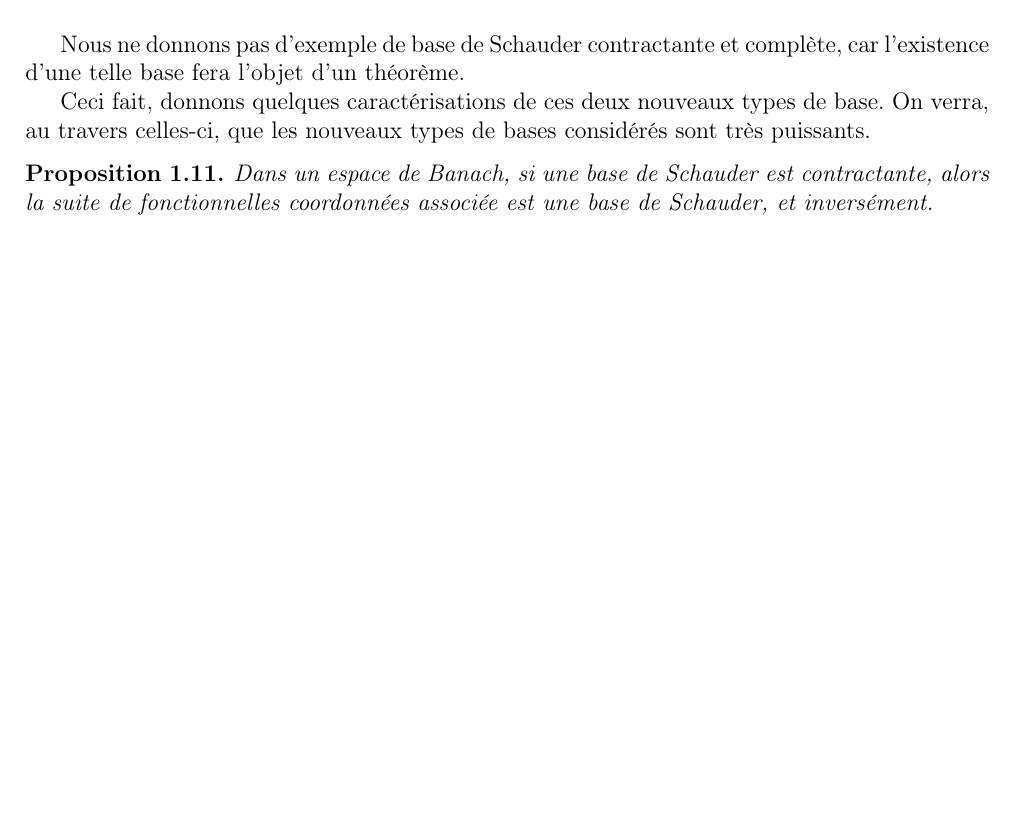
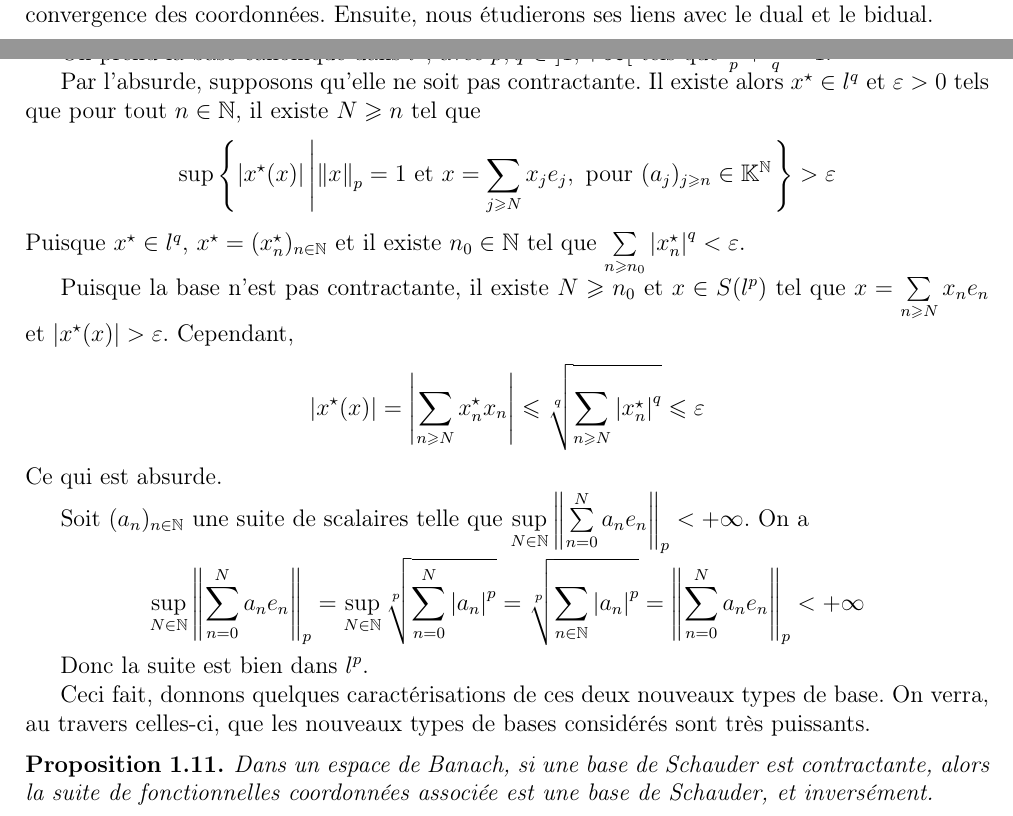
Before and after one commit to Spirou003/Memoire, a LaTeX document (schauder.tex, which reads schauder/basique.tex, schauder/reflexif.tex): part of page 7 of 12 before the commit and two parts of pages 1 and 8 of 12 after it, the two joined at a grey line, cut at the place of the change, the shorter picture padded with empty space. Compiled offline with LaTeX, dvips and Ghostscript; the source files are stored in an older character set and shown here as Unicode.

Commit message:
Ajout d'un exemple et d'une phrase

```diff
--- a/schauder/basique.tex
+++ b/schauder/basique.tex
@@ -32,7 +30,9 @@ x^{(n)} & = & ( & 1 & , & 1/2 & , & 1/3 & & ... & & ... & , & 1/n & , & 0 & , &
 
 On a bien que chaque $x^{(n)}$ appartient à $l^\infty$ et que $x^{(n)}\rightarrow x$. Cependant on n'a pas de convergence en coordonnées de la base algébrique choisie. En effet, $x$ est sa propre décomposition dans la base choisie, et quel que soit $n$, la décomposition de $x^{(n)}$ ne fait pas intervenir $x$.\newline
 
-On va donc définir un nouveau type de base pour lequel la convergence générale donne la convergence des coordonnées.
+On va donc définir un nouveau type de base pour lequel la convergence générale donne la convergence des coordonnées. Ensuite, nous étudierons ses liens avec le dual et le bidual.
+
+\section{Suite basique, base de Schauder, constante de base}
 
 \begin{Def}
 Soient $E$ un espace vectoriel normé et $(e_n)_{n\in\mathbb{N}}$ une suite de vecteurs de $E$. On dira que $(e_n)_{n\in\mathbb{N}}$ est une suite basique si pour tout $x\in\SpanAdh((e_n)_{n\in\mathbb{N}})$, il existe une unique suite de scalaires $(x_n)_{n\in\mathbb{N}}$ telle que
--- a/schauder/reflexif.tex
+++ b/schauder/reflexif.tex
@@ -80,9 +80,51 @@ Dans l'espace $c_0$, on prend la base sommante $(s_n)_{n\in\mathbb{N}} = \left(\
 
 D'une part elle n'est pas contractante car quelque soit $n\in\mathbb{N}$, avec $f=(c_0\maps\mathbb{K}:x\mapsto x_0)$ la première fonctionnelle coordonnée associée à la base $(e_n)_{n\in\mathbb{N}}$, on a que $f(s_n)=1$.
 
-D'autre part elle n'est pas complète car en prenant pour suite de scalaires la suite $((-1)^n)_{n\in\mathbb{N}}$, on construit une suite d'éléments de norme 1, qui n'est pas de Cauchy.\newline
+D'autre part elle n'est pas complète car en prenant pour suite de scalaires la suite $((-1)^n)_{n\in\mathbb{N}}$, on construit une suite d'éléments de norme 1, qui n'est pas de Cauchy.
 
-Nous ne donnons pas d'exemple de base de Schauder contractante et complète, car l'existence d'une telle base fera l'objet d'un théorème.
+\subsubsection*{Base de Schauder contractante, complète}
+On prend la base canonique dans $l^p$, avec $p,q\in~]1,+\infty[$ tels que $\frac{1}{p}+\frac{1}{q}=1$.
+
+Par l'absurde, supposons qu'elle ne soit pas contractante. Il existe alors $x\dual\in l^q$ et $\varepsilon>0$ tels que pour tout $n\in\mathbb{N}$, il existe $N\geqslant n$ tel que
+\[
+\sup\left\{
+\abs{x\dual(x)}
+\left|
+\norme{x}_p=1\text{ et }
+x=\sum_{j\geqslant N}x_j e_j,\text{ pour }(a_j)_{j\geqslant n}\in\mathbb{K}^\mathbb{N}
+\right.
+\right\}
+>\varepsilon
+\]
+Puisque $x\dual\in l^q$, $x\dual=(x\dual_n)_{n\in\mathbb{N}}$ et il existe $n_0\in\mathbb{N}$ tel que $\sum\limits_{n\geqslant n_0}\abs{x\dual_n}^q<\varepsilon$.
+
+Puisque la base n'est pas contractante, il existe $N\geqslant n_0$ et $x\in S(l^p)$ tel que $x=\sum\limits_{n\geqslant N}x_n e_n$ et $\abs{x\dual(x)}>\varepsilon$. Cependant,
+\[
+\abs{x\dual(x)}
+=
+\abs{\sum_{n\geqslant N}x\dual_n x_n}
+\leqslant
+\sqrt[q]{\sum_{n\geqslant N}^{\phantom{N}}\abs{x\dual_n}^q}
+\leqslant
+\varepsilon
+\]
+Ce qui est absurde.
+
+Soit $(a_n)_{n\in\mathbb{N}}$ une suite de scalaires telle que $\sup\limits_{N\in\mathbb{N}}\norme{\sum\limits_{n=0}^N a_n e_n}_p<+\infty$. On a
+
+\[
+\sup_{N\in\mathbb{N}}\norme{\sum_{n=0}^N a_n e_n}_p
+=
+\sup_{N\in\mathbb{N}}\sqrt[p]{\sum_{n=0}^N\abs{a_n}^p}
+=
+\sqrt[p]{\sum_{n\in\mathbb{N}}^{\phantom{N}}\abs{a_n}^p}
+=
+\norme{\sum_{n=0}^N a_n e_n}_p
+<
++\infty
+\]
+
+Donc la suite est bien dans $l^p$.
 
 Ceci fait, donnons quelques caractérisations de ces deux nouveaux types de base. On verra, au travers celles-ci, que les nouveaux types de bases considérés sont très puissants.
 
```
Also changed, not shown: schauder/basique.tex (2 more changed lines).
